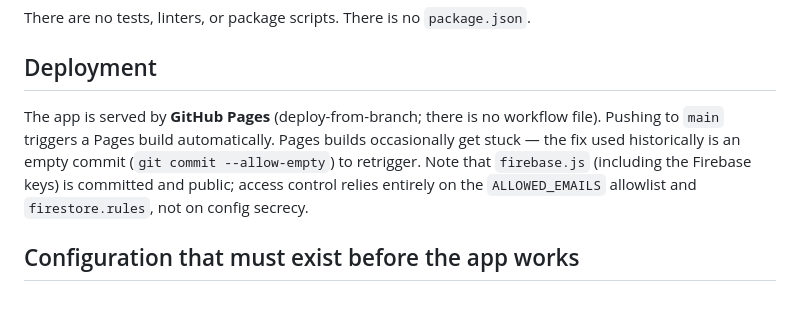
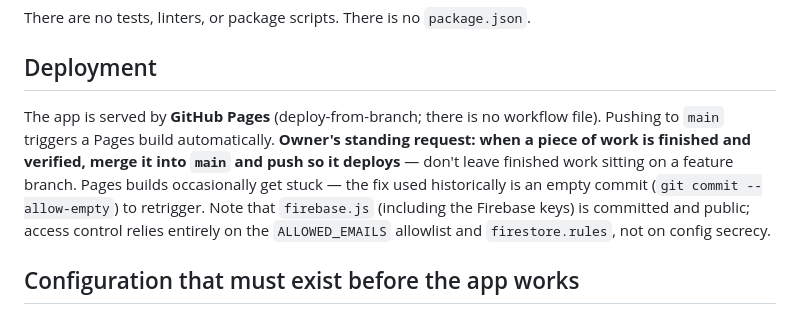
Before and after one commit to y1kk3love/Couple-Budget, a Markdown page: CLAUDE.md, the part around the change. Drawn GitHub-style.

Commit message:
docs: 작업 완료 시 main 푸시(배포) 방침 기록
Co-Authored-By: Claude Fable 5 <noreply@anthropic.com>
Claude-Session: https://claude.ai/code/session_014YB8ABXbavtiCM7poiwd1z

```diff
--- a/CLAUDE.md
+++ b/CLAUDE.md
@@ -14,7 +14,7 @@ There are no tests, linters, or package scripts. There is no `package.json`.
 
 ## Deployment
 
-The app is served by **GitHub Pages** (deploy-from-branch; there is no workflow file). Pushing to `main` triggers a Pages build automatically. Pages builds occasionally get stuck — the fix used historically is an empty commit (`git commit --allow-empty`) to retrigger. Note that `firebase.js` (including the Firebase keys) is committed and public; access control relies entirely on the `ALLOWED_EMAILS` allowlist and `firestore.rules`, not on config secrecy.
+The app is served by **GitHub Pages** (deploy-from-branch; there is no workflow file). Pushing to `main` triggers a Pages build automatically. **Owner's standing request: when a piece of work is finished and verified, merge it into `main` and push so it deploys** — don't leave finished work sitting on a feature branch. Pages builds occasionally get stuck — the fix used historically is an empty commit (`git commit --allow-empty`) to retrigger. Note that `firebase.js` (including the Firebase keys) is committed and public; access control relies entirely on the `ALLOWED_EMAILS` allowlist and `firestore.rules`, not on config secrecy.
 
 ## Configuration that must exist before the app works
 
```
